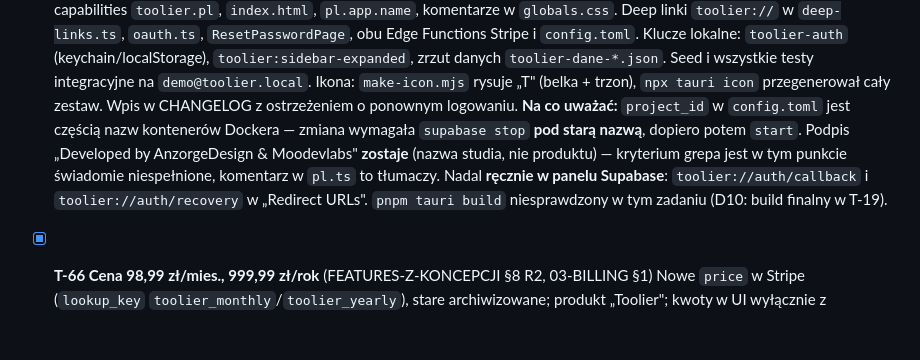
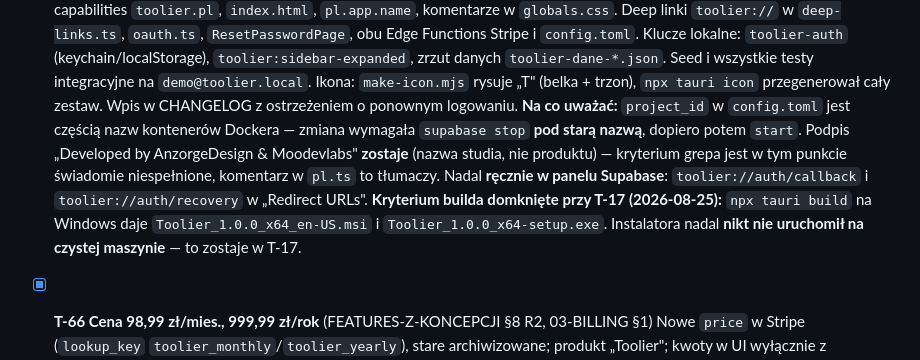
Before and after one commit to Moodevlabs/Projekt-Design, a Markdown page: docs/06-TASKS.md, the part around the change. GitHub-like rendering; blank space fills up the shorter version.

Commit message:
docs: build Toolier_1.0.0 potwierdzony — domyka kryterium T-65
Co-Authored-By: Claude Opus 5 (1M context) <noreply@anthropic.com>
Claude-Session: https://claude.ai/code/session_01DGVcKJN25U5kw6bgeCcbQV

```diff
--- a/docs/06-TASKS.md
+++ b/docs/06-TASKS.md
@@ -606,7 +606,7 @@ Zadania oznaczone `(F…)` pochodzą z `FEATURES-Z-EXCELA.md` — tam jest pełn
   `productName`/`identifier`/tytuł okna w `tauri.conf.json`, `package.json`, `pl.app.name`, ekrany auth, stopka, README, CHANGELOG, `07-BUILD-MACOS.md`; deep link **`anzorge://` → `toolier://`** (`config.toml`, `deep-links.ts`, capabilities, panel Supabase ręcznie); keychain `pl.anzorge.app` → `pl.toolier.app` (kasuje sesje testowe — wpis w CHANGELOG); seed `demo@toolier.local` (+ testy integracyjne); ikona: nowy logotyp od właściciela, do tego czasu „T" w miejsce „A" (`scripts/make-icon.mjs`).
   ✅ `grep -ri anzorge src src-tauri supabase docs` zwraca tylko historyczne notatki w `06-TASKS.md`, `CHANGELOG.md` i `FEATURES-Z-EXCELA.md`; `pnpm tauri build` daje `Toolier_*.msi`.
   **Zrobiono:** `tauri.conf.json` (productName / identifier / tytuł okna / copyright / opis / schemat `toolier`), `package.json`, `Cargo.toml` (crate `toolier`, `toolier_lib`), `main.rs`, keychain `pl.toolier.app`, capabilities `toolier.pl`, `index.html`, `pl.app.name`, komentarze w `globals.css`. Deep linki `toolier://` w `deep-links.ts`, `oauth.ts`, `ResetPasswordPage`, obu Edge Functions Stripe i `config.toml`. Klucze lokalne: `toolier-auth` (keychain/localStorage), `toolier:sidebar-expanded`, zrzut danych `toolier-dane-*.json`. Seed i wszystkie testy integracyjne na `demo@toolier.local`. Ikona: `make-icon.mjs` rysuje „T" (belka + trzon), `npx tauri icon` przegenerował cały zestaw. Wpis w CHANGELOG z ostrzeżeniem o ponownym logowaniu.
-  **Na co uważać:** `project_id` w `config.toml` jest częścią nazw kontenerów Dockera — zmiana wymagała `supabase stop` **pod starą nazwą**, dopiero potem `start`. Podpis „Developed by AnzorgeDesign & Moodevlabs" **zostaje** (nazwa studia, nie produktu) — kryterium grepa jest w tym punkcie świadomie niespełnione, komentarz w `pl.ts` to tłumaczy. Nadal **ręcznie w panelu Supabase**: `toolier://auth/callback` i `toolier://auth/recovery` w „Redirect URLs". `pnpm tauri build` niesprawdzony w tym zadaniu (D10: build finalny w T-19).
+  **Na co uważać:** `project_id` w `config.toml` jest częścią nazw kontenerów Dockera — zmiana wymagała `supabase stop` **pod starą nazwą**, dopiero potem `start`. Podpis „Developed by AnzorgeDesign & Moodevlabs" **zostaje** (nazwa studia, nie produktu) — kryterium grepa jest w tym punkcie świadomie niespełnione, komentarz w `pl.ts` to tłumaczy. Nadal **ręcznie w panelu Supabase**: `toolier://auth/callback` i `toolier://auth/recovery` w „Redirect URLs". **Kryterium builda domknięte przy T-17 (2026-08-25):** `npx tauri build` na Windows daje `Toolier_1.0.0_x64_en-US.msi` i `Toolier_1.0.0_x64-setup.exe`. Instalatora nadal **nikt nie uruchomił na czystej maszynie** — to zostaje w T-17.
 
 - [x] **T-66 Cena 98,99 zł/mies., 999,99 zł/rok** (FEATURES-Z-KONCEPCJI §8 R2, 03-BILLING §1)
   Nowe `price` w Stripe (`lookup_key` `toolier_monthly`/`toolier_yearly`), stare archiwizowane; produkt „Toolier"; kwoty w UI wyłącznie z `pl.billing.prices`; „2 miesiące gratis" przy rocznej; testy `billing-ui.test.tsx` pilnują, że 19,99/199 nie wraca; `03-BILLING.md`.
```
